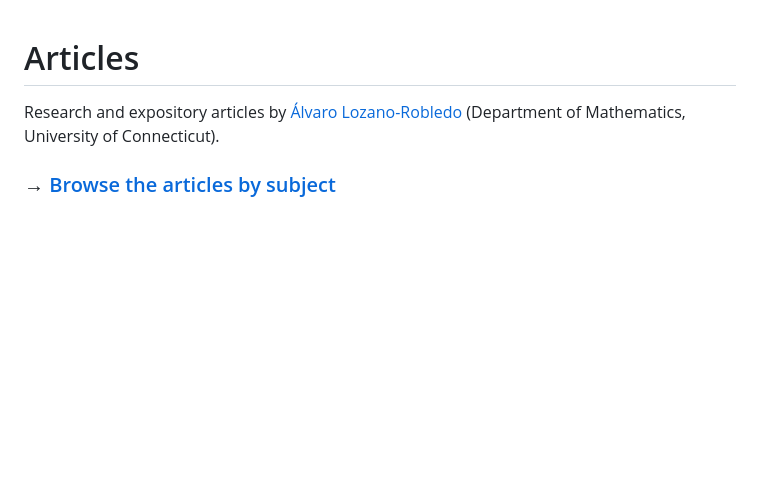
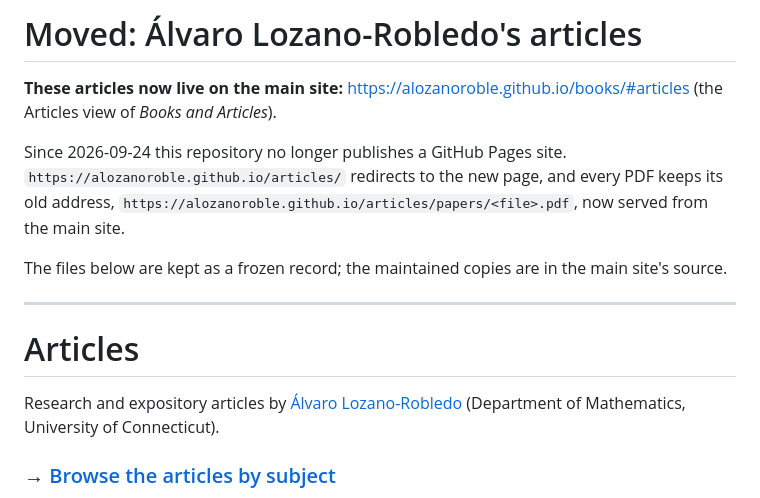
Before and after one commit to alozanoroble/articles, a Markdown page: README.md, the part around the change. Drawn GitHub-style; blank space fills up the shorter version.

Commit message:
Moved: articles now live at alozanoroble.github.io/books/#articles; Pages disabled
Co-Authored-By: Claude Opus 5.5 <noreply@anthropic.com>

```diff
--- a/README.md
+++ b/README.md
@@ -1,3 +1,18 @@
+# Moved: Álvaro Lozano-Robledo's articles
+
+**These articles now live on the main site:**
+<https://alozanoroble.github.io/books/#articles> (the Articles view of *Books and Articles*).
+
+Since 2026-09-24 this repository no longer publishes a GitHub Pages site.
+`https://alozanoroble.github.io/articles/` redirects to the new page, and every
+PDF keeps its old address, `https://alozanoroble.github.io/articles/papers/<file>.pdf`,
+now served from the main site.
+
+The files below are kept as a frozen record; the maintained copies are in the
+main site's source.
+
+---
+
 # Articles
 
 Research and expository articles by [Álvaro Lozano-Robledo](https://alozano.clas.uconn.edu/) (Department of Mathematics, University of Connecticut).
```
